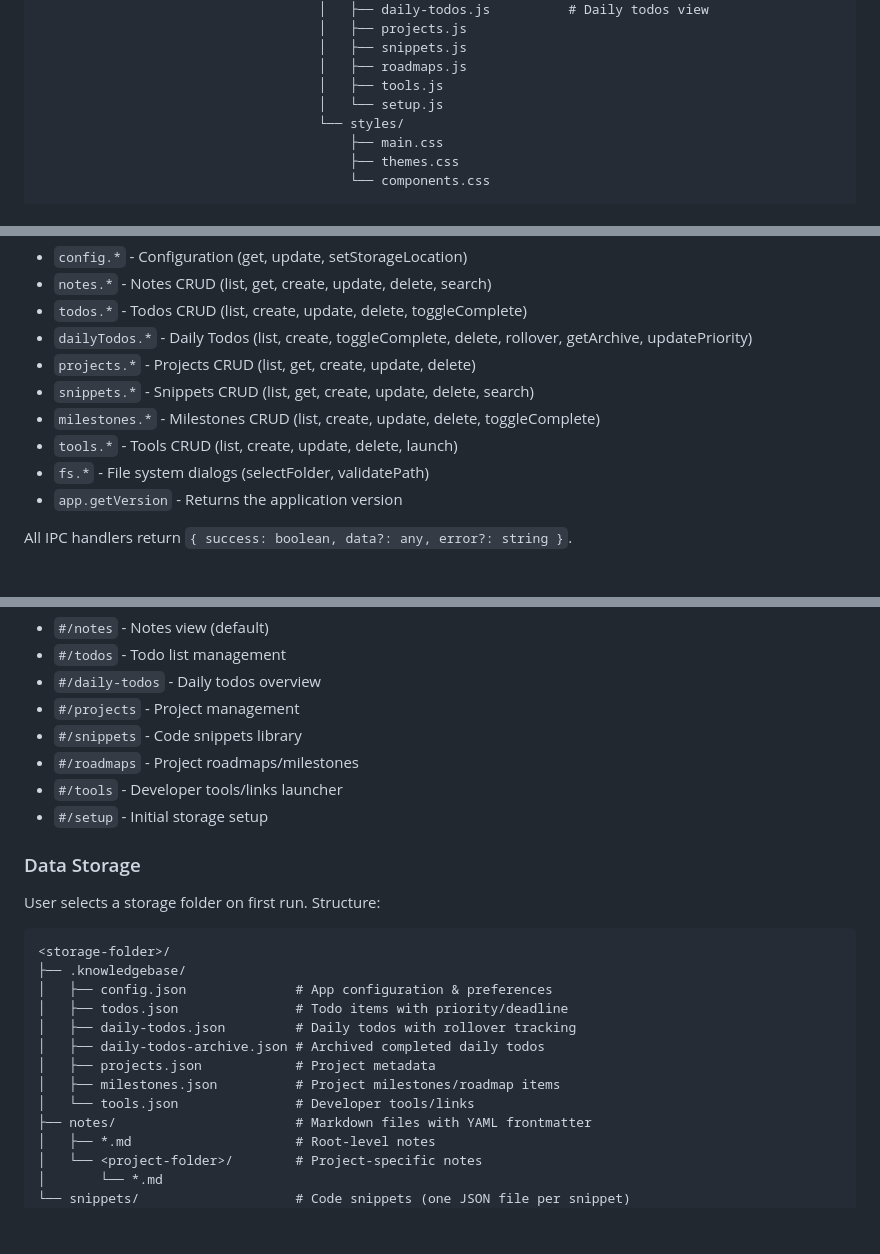
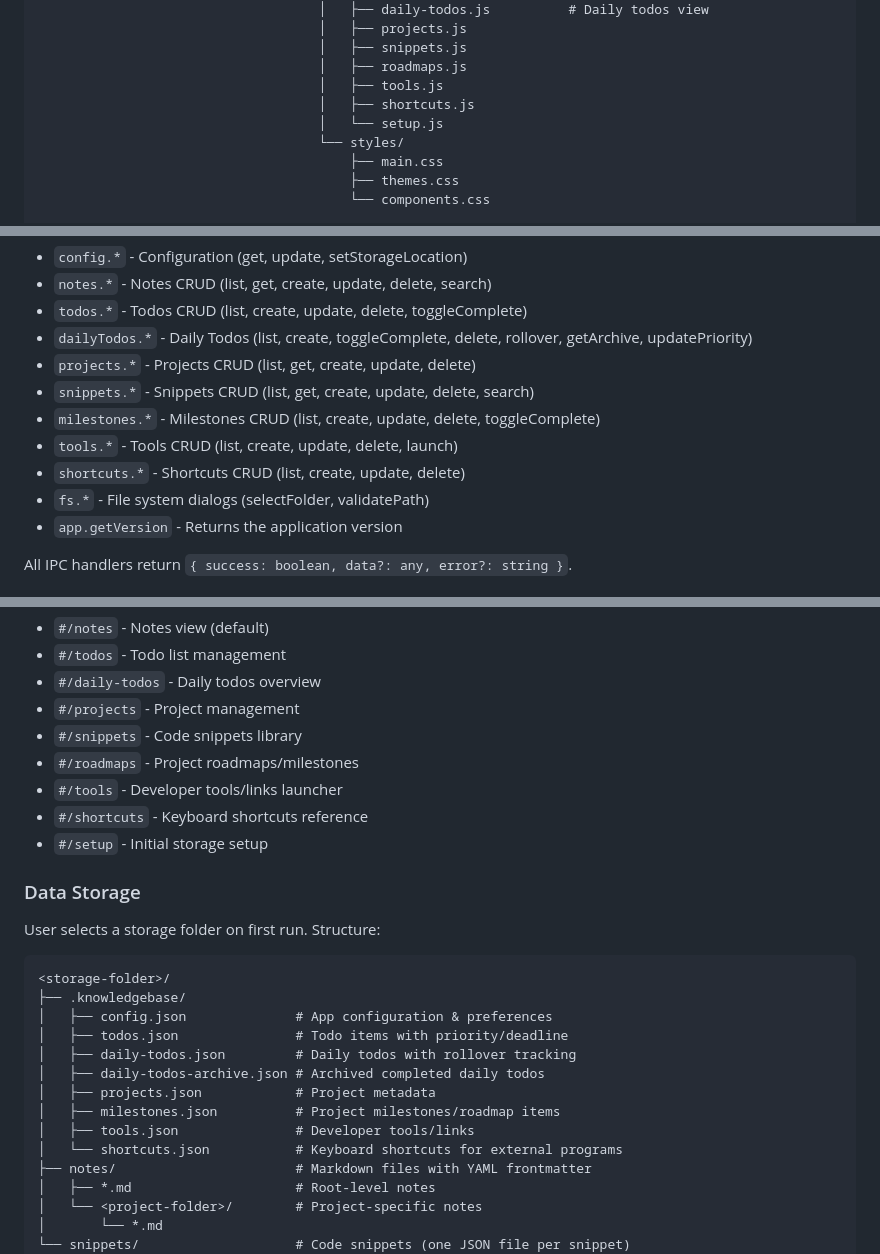
Before and after one commit to fbirk/AthenaNotes, a Markdown page: CLAUDE.md, 3 parts joined by grey strips. GitHub-like rendering; blank space fills up the shorter version.

Commit message:
docs: update CLAUDE.md with shortcuts feature references
Co-Authored-By: Claude Opus 4.6 (1M context) <noreply@anthropic.com>

```diff
--- a/CLAUDE.md
+++ b/CLAUDE.md
@@ -45,6 +45,7 @@ Main Process (Node.js)              Renderer Process (Browser)
                                     │   ├── snippets.js
                                     │   ├── roadmaps.js
                                     │   ├── tools.js
+                                    │   ├── shortcuts.js
                                     │   └── setup.js
                                     └── styles/
                                         ├── main.css
@@ -75,6 +76,7 @@ All renderer-to-main communication uses `window.knowledgeBase.invoke(channel, pa
 - `snippets.*` - Snippets CRUD (list, get, create, update, delete, search)
 - `milestones.*` - Milestones CRUD (list, create, update, delete, toggleComplete)
 - `tools.*` - Tools CRUD (list, create, update, delete, launch)
+- `shortcuts.*` - Shortcuts CRUD (list, create, update, delete)
 - `fs.*` - File system dialogs (selectFolder, validatePath)
 - `app.getVersion` - Returns the application version
 
@@ -90,6 +92,7 @@ Hash-based routing in `router.js`. Routes:
 - `#/snippets` - Code snippets library
 - `#/roadmaps` - Project roadmaps/milestones
 - `#/tools` - Developer tools/links launcher
+- `#/shortcuts` - Keyboard shortcuts reference
 - `#/setup` - Initial storage setup
 
 ### Data Storage
@@ -104,7 +107,8 @@ User selects a storage folder on first run. Structure:
 │   ├── daily-todos-archive.json # Archived completed daily todos
 │   ├── projects.json            # Project metadata
 │   ├── milestones.json          # Project milestones/roadmap items
-│   └── tools.json               # Developer tools/links
+│   ├── tools.json               # Developer tools/links
+│   └── shortcuts.json           # Keyboard shortcuts for external programs
 ├── notes/                       # Markdown files with YAML frontmatter
 │   ├── *.md                     # Root-level notes
 │   └── <project-folder>/        # Project-specific notes
```
